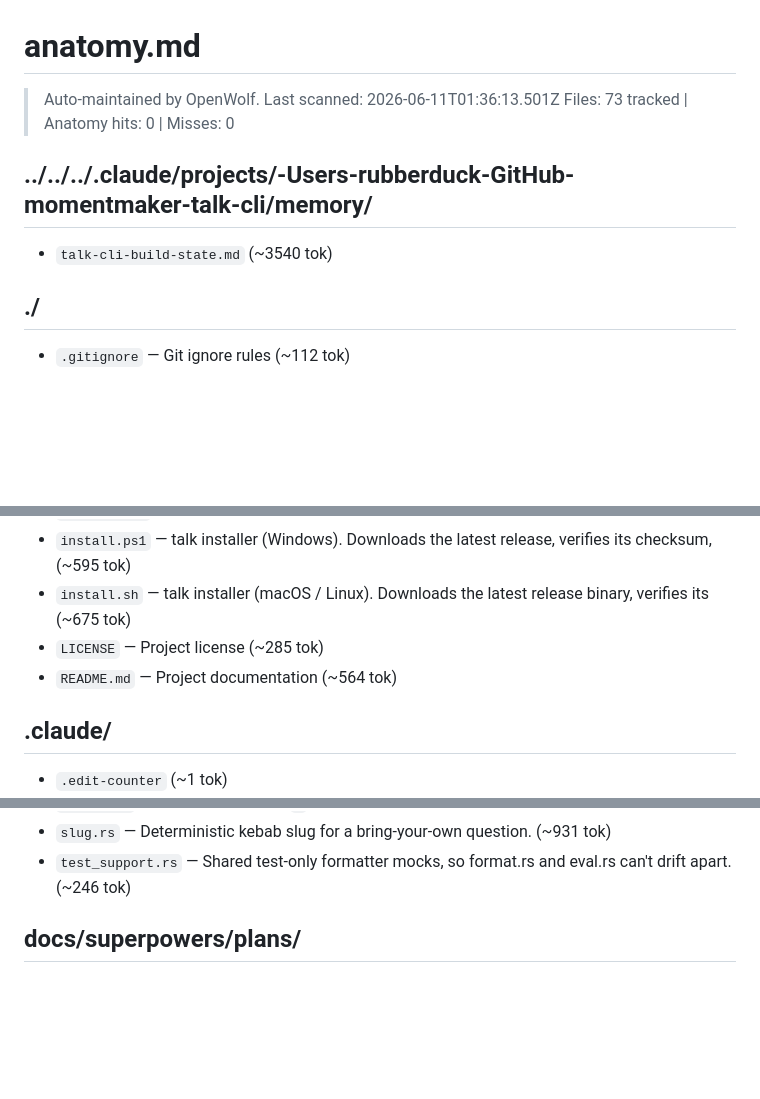
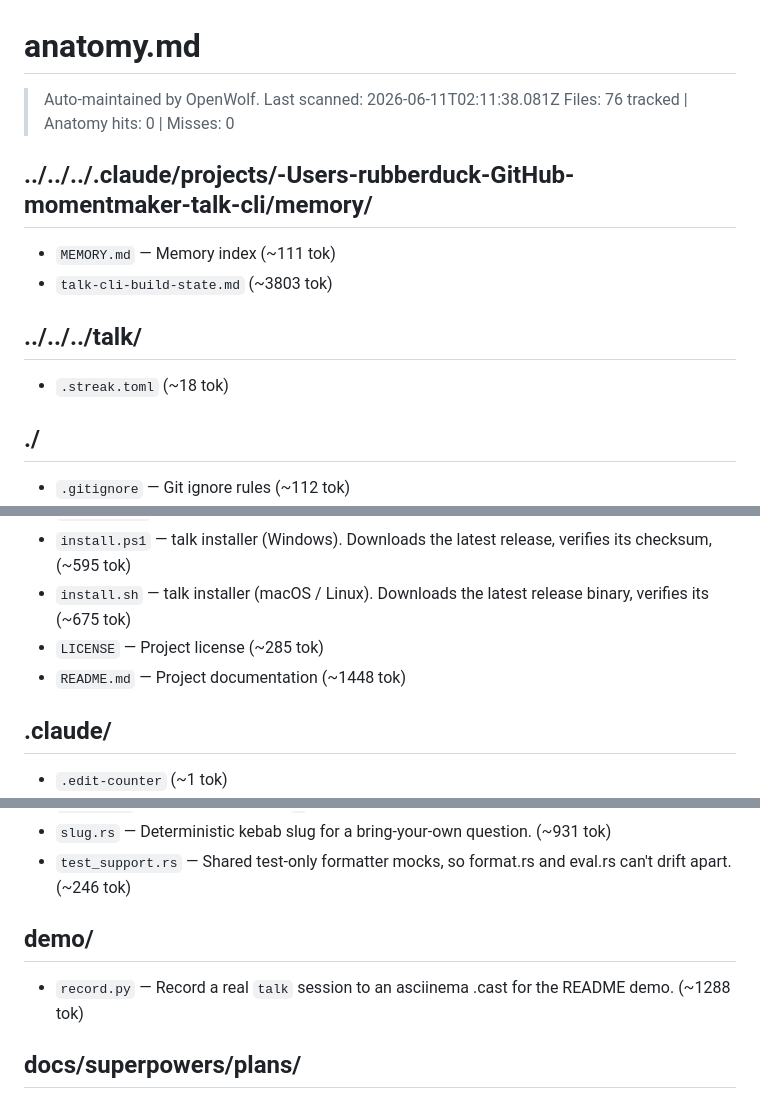
Before and after one commit to walktalkmeditate/talk-cli, a Markdown page: .wolf/anatomy.md, 3 parts joined by grey strips. Drawn GitHub-style; blank space fills up the shorter version.

```diff
--- a/.wolf/anatomy.md
+++ b/.wolf/anatomy.md
@@ -1,11 +1,16 @@
 # anatomy.md
 
-> Auto-maintained by OpenWolf. Last scanned: 2026-06-11T01:36:13.501Z
-> Files: 73 tracked | Anatomy hits: 0 | Misses: 0
+> Auto-maintained by OpenWolf. Last scanned: 2026-06-11T02:11:38.081Z
+> Files: 76 tracked | Anatomy hits: 0 | Misses: 0
 
 ## ../../../.claude/projects/-Users-rubberduck-GitHub-momentmaker-talk-cli/memory/
 
-- `talk-cli-build-state.md` (~3540 tok)
+- `MEMORY.md` — Memory index (~111 tok)
+- `talk-cli-build-state.md` (~3803 tok)
+
+## ../../../talk/
+
+- `.streak.toml` (~18 tok)
 
 ## ./
 
@@ -16,7 +21,7 @@
 - `install.ps1` — talk installer (Windows). Downloads the latest release, verifies its checksum, (~595 tok)
 - `install.sh` — talk installer (macOS / Linux). Downloads the latest release binary, verifies its (~675 tok)
 - `LICENSE` — Project license (~285 tok)
-- `README.md` — Project documentation (~564 tok)
+- `README.md` — Project documentation (~1448 tok)
 
 ## .claude/
 
@@ -63,6 +68,10 @@
 - `settle.rs` — Raw is retained so `u` (raw⇄clean toggle) and recovery work. (~1908 tok)
 - `slug.rs` — Deterministic kebab slug for a bring-your-own question. (~931 tok)
 - `test_support.rs` — Shared test-only formatter mocks, so format.rs and eval.rs can't drift apart. (~246 tok)
+
+## demo/
+
+- `record.py` — Record a real `talk` session to an asciinema .cast for the README demo. (~1288 tok)
 
 ## docs/superpowers/plans/
 
```
Also changed, not shown: .wolf/memory.md (+11 -0 lines), README.md (+115 -39 lines), demo/talk.gif (added), 3 other files.
